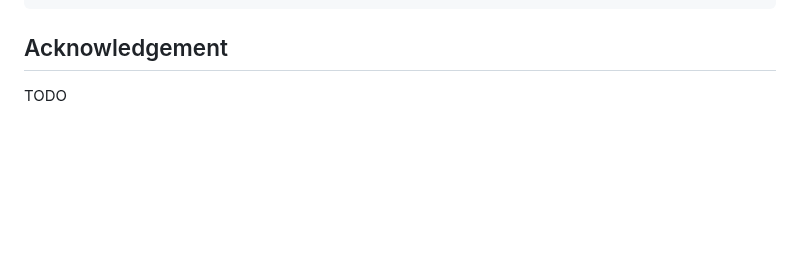
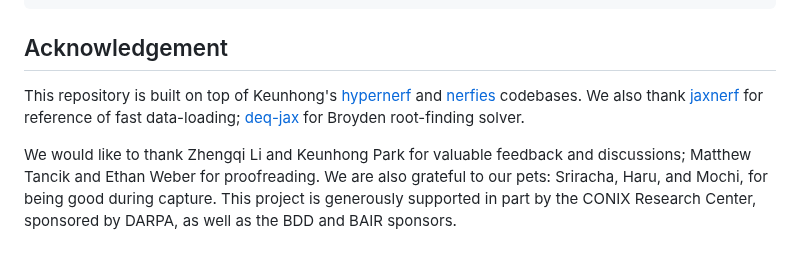
Before and after one commit to KAIR-BAIR/dycheck, a Markdown page: README.md, the part around one of its changes. Drawn GitHub-style; blank space fills up the shorter version.

```diff
--- a/README.md
+++ b/README.md
@@ -158,4 +197,6 @@ If you find this repository useful for your research, please use the following:
 
 ## Acknowledgement
 
-TODO
+This repository is built on top of Keunhong's [hypernerf](https://github.com/google/hypernerf) and [nerfies](https://github.com/google/nerfies) codebases. We also thank [jaxnerf](https://github.com/google-research/google-research/blob/master/jaxnerf) for reference of fast data-loading; [deq-jax](https://github.com/akbir/deq-jax) for Broyden root-finding solver.
+
+We would like to thank Zhengqi Li and Keunhong Park for valuable feedback and discussions; Matthew Tancik and Ethan Weber for proofreading. We are also grateful to our pets: Sriracha, Haru, and Mochi, for being good during capture. This project is generously supported in part by the CONIX Research Center, sponsored by DARPA, as well as the BDD and BAIR sponsors.
```
Also changed, not shown: other parts of README.md (+77 -38 lines), assets/teaser.gif (added), 1 other file.
